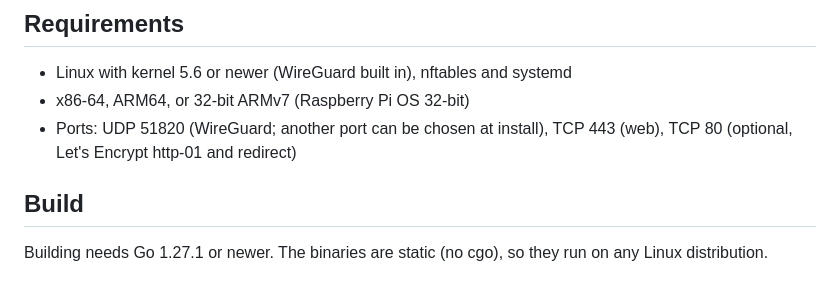
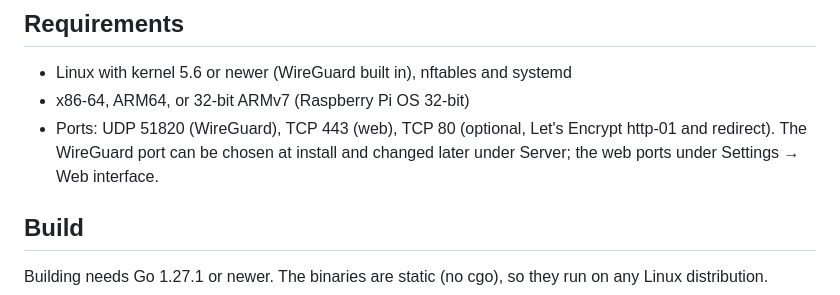
Before and after one commit to danielredetzke/GHOSTWIRE, a Markdown page: README.md, the part around the change. Rendered like a GitHub page.

Commit message:
README: the web ports can be changed later too

```diff
--- a/README.md
+++ b/README.md
@@ -117,8 +117,10 @@ questions and changes nothing until you confirm.
 
 - Linux with kernel 5.6 or newer (WireGuard built in), nftables and systemd
 - x86-64, ARM64, or 32-bit ARMv7 (Raspberry Pi OS 32-bit)
-- Ports: UDP 51820 (WireGuard; another port can be chosen at install), TCP 443
-  (web), TCP 80 (optional, Let's Encrypt http-01 and redirect)
+- Ports: UDP 51820 (WireGuard), TCP 443 (web), TCP 80 (optional, Let's
+  Encrypt http-01 and redirect). The WireGuard port can be chosen at install
+  and changed later under Server; the web ports under Settings → Web
+  interface.
 
 ## Build
 
```
